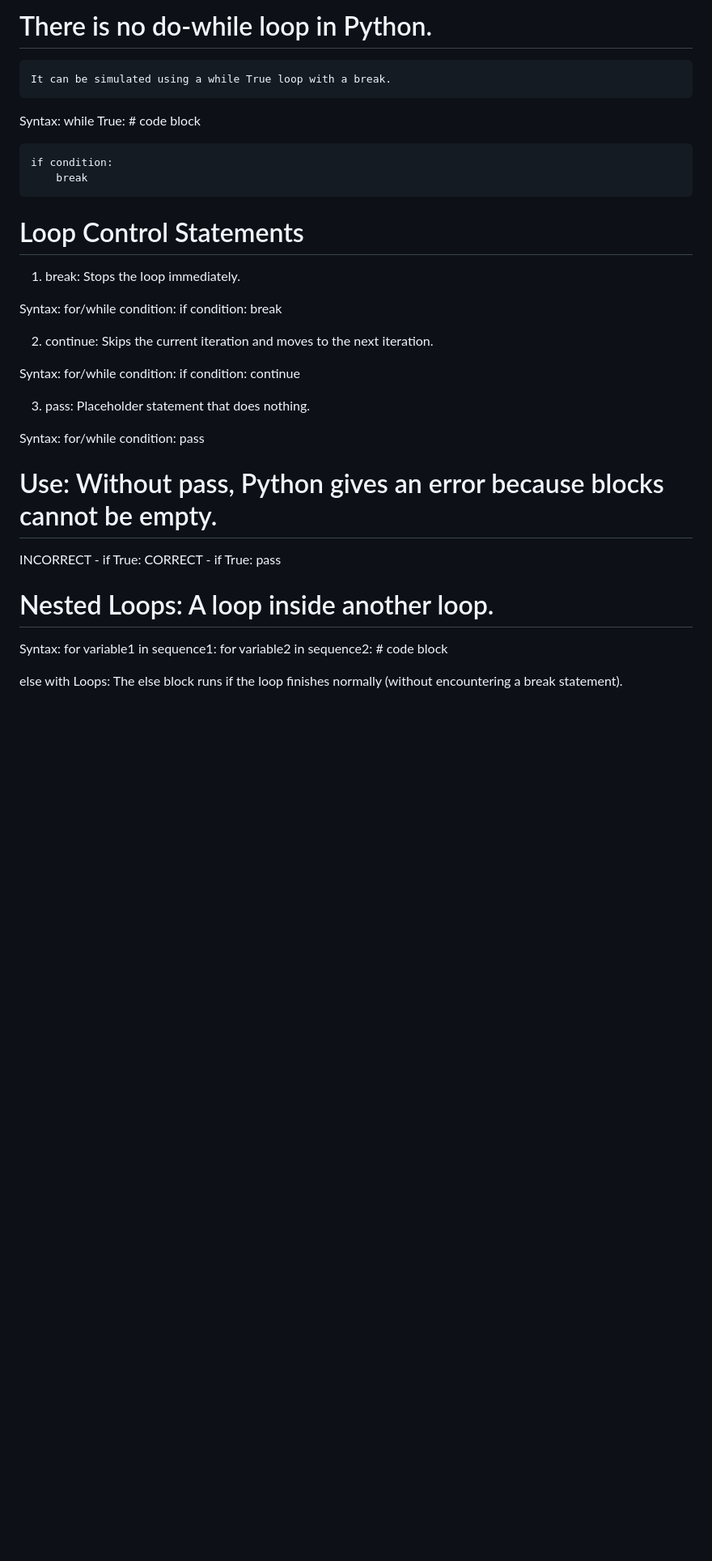
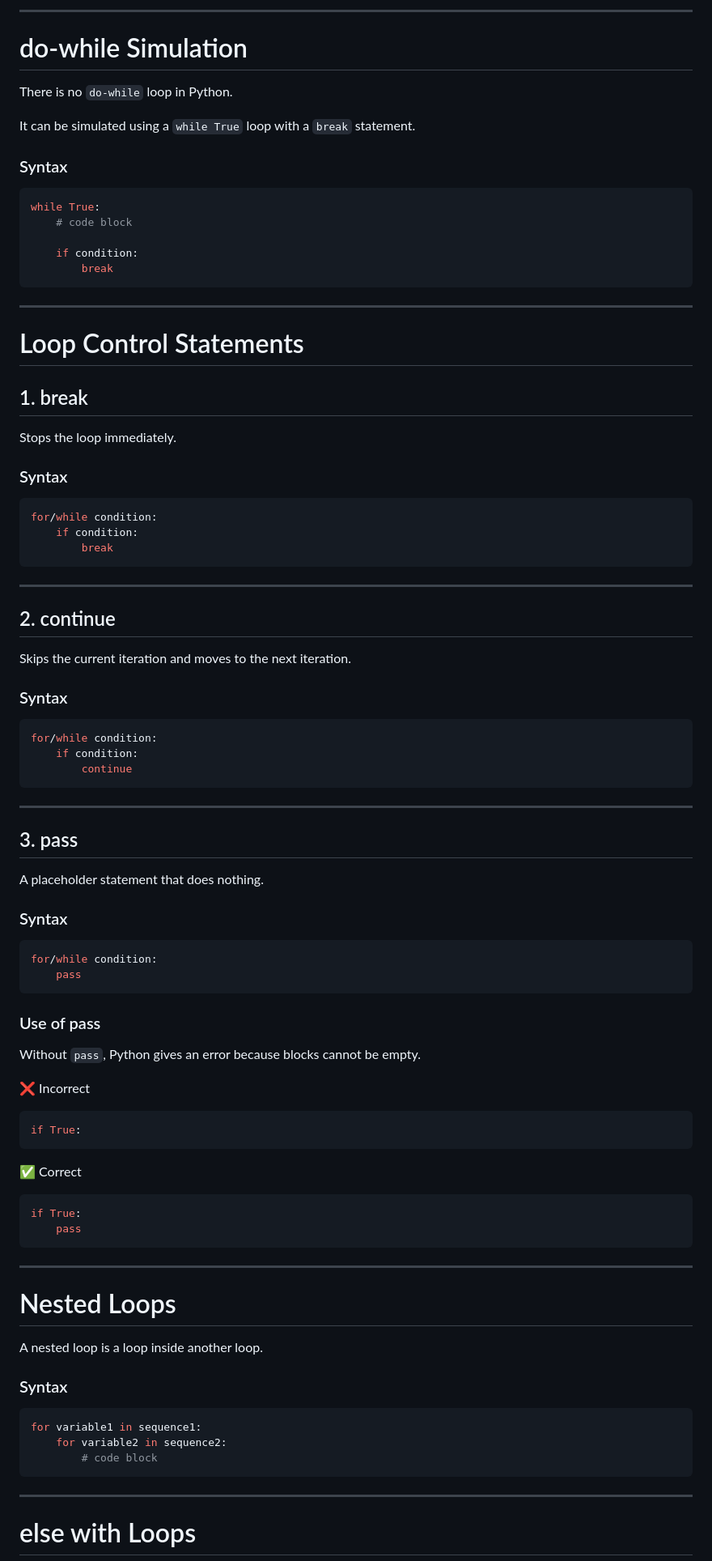
Before and after one commit to zamanuddinkhan/Python-AI-LLM, a Markdown page: Python Fundamentals/Loops/Loops.md, the part around one of its changes. Shown at 81% size. Drawn GitHub-style; blank space fills up the shorter version.

Commit message:
Refactor Loops documentation for clarity and structure; enhance syntax and flow descriptions

````diff
--- a/Python Fundamentals/Loops/Loops.md
+++ b/Python Fundamentals/Loops/Loops.md
@@ -65,54 +94,97 @@ range(10, 0, -1)   -    10, 9, 8, 7, 6, 5, 4, 3, 2, 1
 
-# There is no do-while loop in Python.
-    It can be simulated using a while True loop with a break.
+---
 
-Syntax:
+# do-while Simulation
+
+There is no `do-while` loop in Python.
+
+It can be simulated using a `while True` loop with a `break` statement.
+
+### Syntax
+
+```python
 while True:
     # code block
 
     if condition:
         break
+```
 
+---
 
 # Loop Control Statements
 
-1. break: Stops the loop immediately.
+## 1. break
 
-Syntax:
+Stops the loop immediately.
+
+### Syntax
+
+```python
 for/while condition:
     if condition:
         break
+```
 
+---
 
-2. continue: Skips the current iteration and moves to the next iteration.
+## 2. continue
 
-Syntax:
+Skips the current iteration and moves to the next iteration.
+
+### Syntax
+
+```python
 for/while condition:
     if condition:
         continue
+```
 
+---
 
-3. pass: Placeholder statement that does nothing.
+## 3. pass
 
-Syntax:
+A placeholder statement that does nothing.
+
+### Syntax
+
+```python
 for/while condition:
     pass
+```
 
-# Use: Without pass, Python gives an error because blocks cannot be empty.
-INCORRECT - if True:
-CORRECT - if True:
-              pass
+### Use of pass
 
+Without `pass`, Python gives an error because blocks cannot be empty.
 
-# Nested Loops: A loop inside another loop.
+❌ Incorrect
 
-Syntax:
+```python
+if True:
+```
+
+✅ Correct
+
+```python
+if True:
+    pass
+```
+
+---
+
+# Nested Loops
+
+A nested loop is a loop inside another loop.
+
+### Syntax
+
+```python
 for variable1 in sequence1:
     for variable2 in sequence2:
         # code block
+```
 
+---
 
-else with Loops:
-The else block runs if the loop finishes normally
-(without encountering a break statement).
+# else with Loops
 
````
Also changed, not shown: other parts of Python Fundamentals/Loops/Loops.md (+64 -22 lines).
